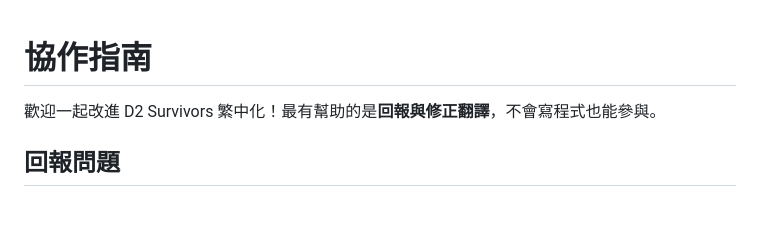
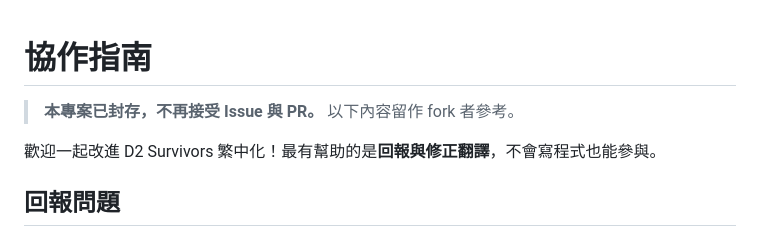
Before and after one commit to keoy7am/D2Survivors-zhtw, a Markdown page: CONTRIBUTING.md, the part around the change. Rendered like a GitHub page; blank space fills up the shorter version.

```diff
--- a/CONTRIBUTING.md
+++ b/CONTRIBUTING.md
@@ -1,4 +1,6 @@
 # 協作指南
+
+> **本專案已封存，不再接受 Issue 與 PR。** 以下內容留作 fork 者參考。
 
 歡迎一起改進 D2 Survivors 繁中化！最有幫助的是**回報與修正翻譯**，不會寫程式也能參與。
 
```
Also changed, not shown: CLAUDE.md (+2 -0 lines), README.md (+2 -0 lines).
